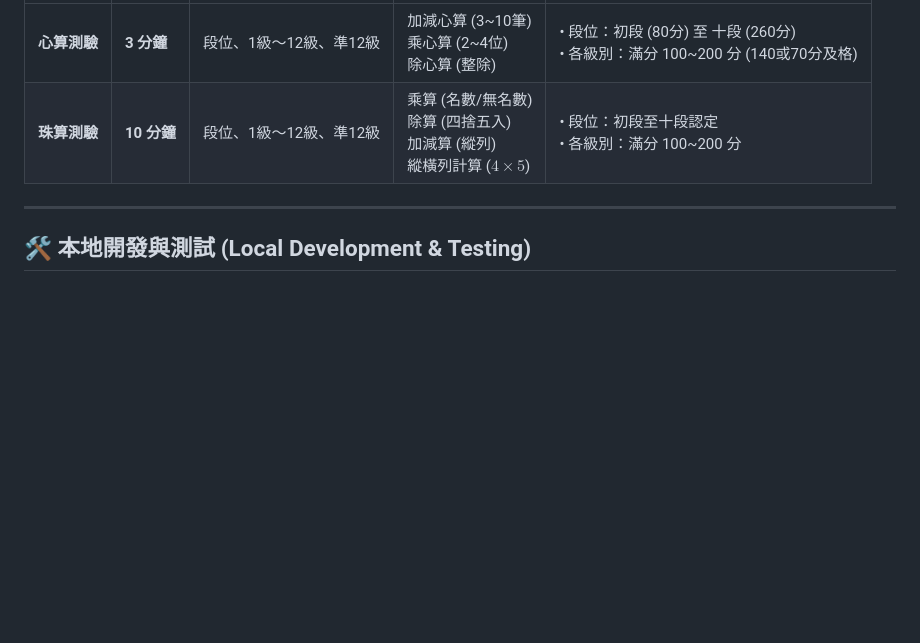
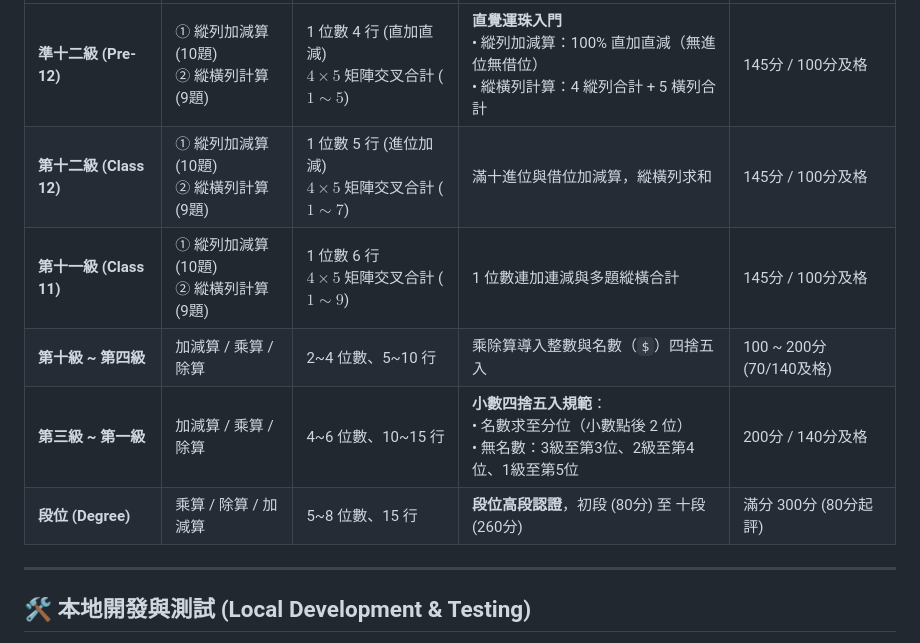
Before and after one commit to mhbai/AbacuePractice, a Markdown page: README.md, the part around one of its changes. GitHub-like rendering; blank space fills up the shorter version.

Commit message:
docs: 於 README.md 新增完整珠算與心算各級別出題規範階梯對照表與算珠約束說明

```diff
--- a/README.md
+++ b/README.md
@@ -87,6 +109,10 @@
 | :--- | :--- | :--- | :--- | :--- |
-| **心算測驗** | **3 分鐘** | 段位、1級～12級、準12級 | 加減心算 (3~10筆)<br>乘心算 (2~4位)<br>除心算 (整除) | • 段位：初段 (80分) 至 十段 (260分)<br>• 各級別：滿分 100~200 分 (140或70分及格) |
-| **珠算測驗** | **10 分鐘** | 段位、1級～12級、準12級 | 乘算 (名數/無名數)<br>除算 (四捨五入)<br>加減算 (縱列)<br>縱橫列計算 ($4 \times 5$) | • 段位：初段至十段認定<br>• 各級別：滿分 100~200 分 |
+| **準十二級 (Pre-12)** | ① 縱列加減算 (10題)<br>② 縱橫列計算 (9題) | 1 位數 4 行 (直加直減)<br>$4 \times 5$ 矩陣交叉合計 ($1 \sim 5$) | **直覺運珠入門**<br>• 縱列加減算：100% 直加直減（無進位無借位）<br>• 縱橫列計算：4 縱列合計 + 5 橫列合計 | 145分 / 100分及格 |
+| **第十二級 (Class 12)** | ① 縱列加減算 (10題)<br>② 縱橫列計算 (9題) | 1 位數 5 行 (進位加減)<br>$4 \times 5$ 矩陣交叉合計 ($1 \sim 7$) | 滿十進位與借位加減算，縱橫列求和 | 145分 / 100分及格 |
+| **第十一級 (Class 11)** | ① 縱列加減算 (10題)<br>② 縱橫列計算 (9題) | 1 位數 6 行<br>$4 \times 5$ 矩陣交叉合計 ($1 \sim 9$) | 1 位數連加連減與多題縱橫合計 | 145分 / 100分及格 |
+| **第十級 ~ 第四級** | 加減算 / 乘算 / 除算 | 2~4 位數、5~10 行 | 乘除算導入整數與名數（`$`）四捨五入 | 100 ~ 200分 (70/140及格) |
+| **第三級 ~ 第一級** | 加減算 / 乘算 / 除算 | 4~6 位數、10~15 行 | **小數四捨五入規範**：<br>• 名數求至分位（小數點後 2 位）<br>• 無名數：3級至第3位、2級至第4位、1級至第5位 | 200分 / 140分及格 |
+| **段位 (Degree)** | 乘算 / 除算 / 加減算 | 5~8 位數、15 行 | **段位高段認證**，初段 (80分) 至 十段 (260分) | 滿分 300分 (80分起評) |
 
 ---
 
```
Also changed, not shown: other parts of README.md (+24 -2 lines).
